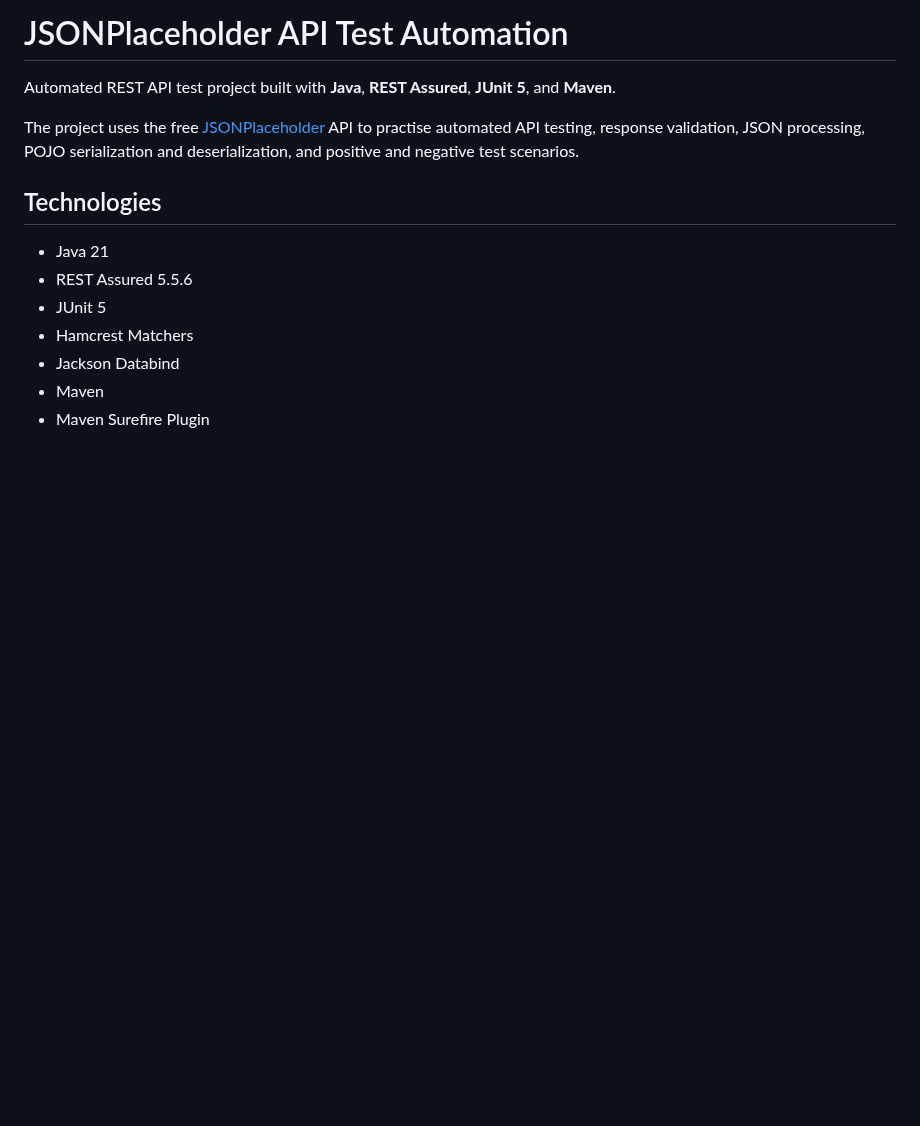
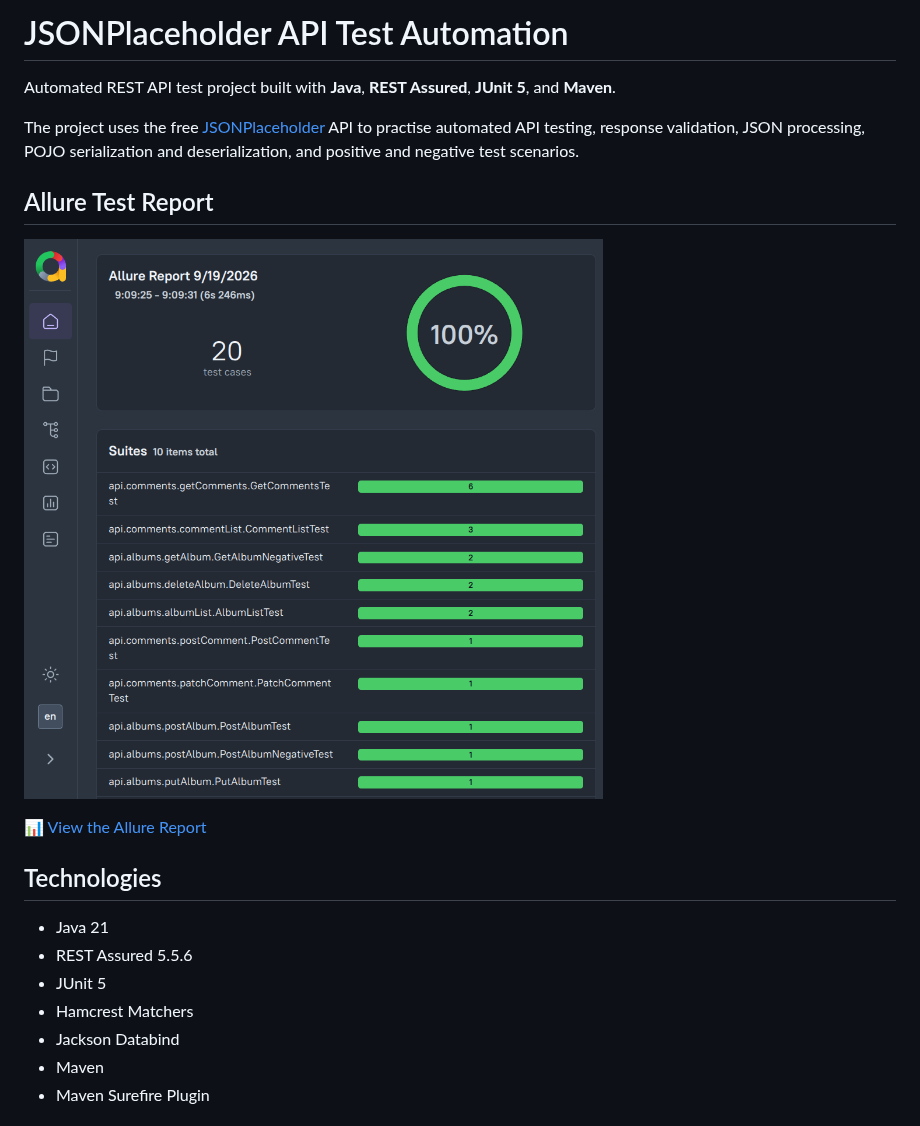
Before and after one commit to Nagraggini/jsonplaceholder-demo-api, a Markdown page: README.md, the part around one of its changes. Rendered like a GitHub page; pictures changed too: docs/assets/img/allure_report.png (added); blank space fills up the shorter version.

Commit message:
update README file, add allure report link

```diff
--- a/README.md
+++ b/README.md
@@ -5,6 +8,11 @@
 Automated REST API test project built with **Java**, **REST Assured**, **JUnit 5**, and **Maven**.
 
 The project uses the free [JSONPlaceholder](https://jsonplaceholder.typicode.com/) API to practise automated API testing, response validation, JSON processing, POJO serialization and deserialization, and positive and negative test scenarios.
+
+## Allure Test Report
+![Allure Report](docs/assets/img/allure_report.png)
+
+📊 [View the Allure Report](https://nagraggini.github.io/jsonplaceholder-demo-api/)
 
 ## Technologies
 
```
Also changed, not shown: other parts of README.md (+3 -0 lines).
